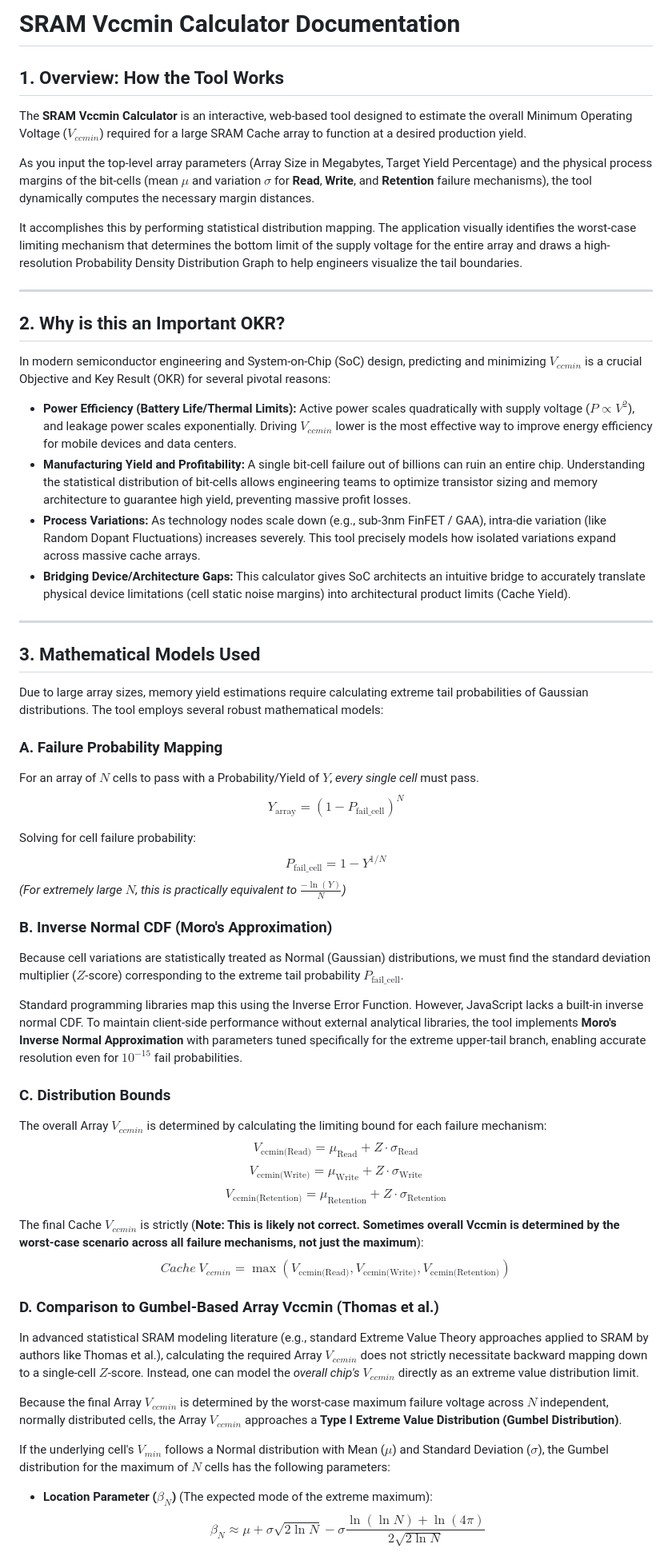
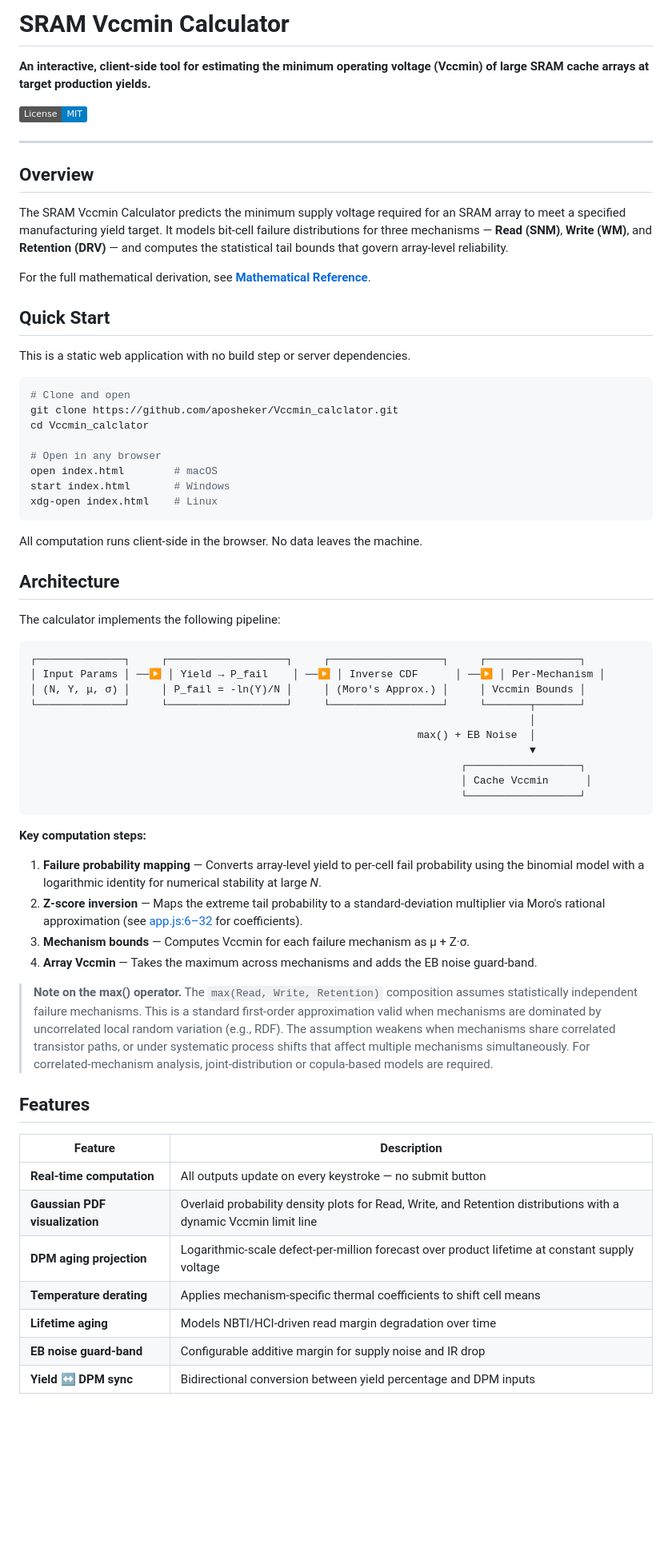
Before and after one commit to aposheker/Vccmin_calclator, a Markdown page: README.md, the part around one of its changes. Shown at 80% size. Rendered like a GitHub page; badges without logos; blank space fills up the shorter version.

Commit message:
docs: simplify README and extract mathematical derivations into a dedicated reference document.

````diff
--- a/README.md
+++ b/README.md
@@ -1,58 +1,69 @@
-# SRAM Vccmin Calculator Documentation
+# SRAM Vccmin Calculator
 
-## 1. Overview: How the Tool Works
-The **SRAM Vccmin Calculator** is an interactive, web-based tool designed to estimate the overall Minimum Operating Voltage ($V_{ccmin}$) required for a large SRAM Cache array to function at a desired production yield.
+**An interactive, client-side tool for estimating the minimum operating voltage (Vccmin) of large SRAM cache arrays at target production yields.**
 
-As you input the top-level array parameters (Array Size in Megabytes, Target Yield Percentage) and the physical process margins of the bit-cells (mean $\mu$ and variation $\sigma$ for **Read**, **Write**, and **Retention** failure mechanisms), the tool dynamically computes the necessary margin distances.
-
-It accomplishes this by performing statistical distribution mapping. The application visually identifies the worst-case limiting mechanism that determines the bottom limit of the supply voltage for the entire array and draws a high-resolution Probability Density Distribution Graph to help engineers visualize the tail boundaries.
+[![License: MIT](https://img.shields.io/badge/License-MIT-blue.svg)](LICENSE)
 
 ---
 
-## 2. Why is this an Important OKR?
-In modern semiconductor engineering and System-on-Chip (SoC) design, predicting and minimizing $V_{ccmin}$ is a crucial Objective and Key Result (OKR) for several pivotal reasons:
+## Overview
 
-* **Power Efficiency (Battery Life/Thermal Limits):** Active power scales quadratically with supply voltage ($P \propto V^2$), and leakage power scales exponentially. Driving $V_{ccmin}$ lower is the most effective way to improve energy efficiency for mobile devices and data centers.
-* **Manufacturing Yield and Profitability:** A single bit-cell failure out of billions can ruin an entire chip. Understanding the statistical distribution of bit-cells allows engineering teams to optimize transistor sizing and memory architecture to guarantee high yield, preventing massive profit losses.
-* **Process Variations:** As technology nodes scale down (e.g., sub-3nm FinFET / GAA), intra-die variation (like Random Dopant Fluctuations) increases severely. This tool precisely models how isolated variations expand across massive cache arrays.
-* **Bridging Device/Architecture Gaps:** This calculator gives SoC architects an intuitive bridge to accurately translate physical device limitations (cell static noise margins) into architectural product limits (Cache Yield).
+The SRAM Vccmin Calculator predicts the minimum supply voltage required for an SRAM array to meet a specified manufacturing yield target. It models bit-cell failure distributions for three mechanisms — **Read (SNM)**, **Write (WM)**, and **Retention (DRV)** — and computes the statistical tail bounds that govern array-level reliability.
 
----
+For the full mathematical derivation, see [**Mathematical Reference**](MATHEMATICAL_REFERENCE.md).
 
-## 3. Mathematical Models Used
+## Quick Start
 
-Due to large array sizes, memory yield estimations require calculating extreme tail probabilities of Gaussian distributions. The tool employs several robust mathematical models:
+This is a static web application with no build step or server dependencies.
 
-### A. Failure Probability Mapping
-For an array of $N$ cells to pass with a Probability/Yield of $Y$, *every single cell* must pass.
-$$Y_{\text{array}} = (1 - P_{\text{fail\_cell}})^N$$
+```bash
+# Clone and open
+git clone https://github.com/aposheker/Vccmin_calclator.git
+cd Vccmin_calclator
 
-Solving for cell failure probability:
-$$P_{\text{fail\_cell}} = 1 - Y^{1/N}$$
-*(For extremely large $N$, this is practically equivalent to $\frac{-\ln(Y)}{N}$)*
+# Open in any browser
+open index.html        # macOS
+start index.html       # Windows
+xdg-open index.html    # Linux
+```
 
-### B. Inverse Normal CDF (Moro's Approximation)
-Because cell variations are statistically treated as Normal (Gaussian) distributions, we must find the standard deviation multiplier ($Z$-score) corresponding to the extreme tail probability $P_{\text{fail\_cell}}$.
+All computation runs client-side in the browser. No data leaves the machine.
 
-Standard programming libraries map this using the Inverse Error Function. However, JavaScript lacks a built-in inverse normal CDF. To maintain client-side performance without external analytical libraries, the tool implements **Moro's Inverse Normal Approximation** with parameters tuned specifically for the extreme upper-tail branch, enabling accurate resolution even for $10^{-15}$ fail probabilities.
+## Architecture
 
-### C. Distribution Bounds
-The overall Array $V_{ccmin}$ is determined by calculating the limiting bound for each failure mechanism:
-$$V_{\text{ccmin(Read)}} = \mu_{\text{Read}} + Z \cdot \sigma_{\text{Read}}$$
-$$V_{\text{ccmin(Write)}} = \mu_{\text{Write}} + Z \cdot \sigma_{\text{Write}}$$
-$$V_{\text{ccmin(Retention)}} = \mu_{\text{Retention}} + Z \cdot \sigma_{\text{Retention}}$$
+The calculator implements the following pipeline:
 
-The final Cache $V_{ccmin}$ is strictly (**Note: This is likely not correct. Sometimes overall Vccmin is determined by the worst-case scenario across all failure mechanisms, not just the maximum**):
-$$Cache\ V_{ccmin} = \max(V_{\text{ccmin(Read)}}, V_{\text{ccmin(Write)}}, V_{\text{ccmin(Retention)}})$$
+```
+┌──────────────┐     ┌───────────────────┐     ┌──────────────────┐     ┌───────────────┐
+│ Input Params │ ──▶ │ Yield → P_fail    │ ──▶ │ Inverse CDF      │ ──▶ │ Per-Mechanism │
+│ (N, Y, μ, σ) │     │ P_fail = -ln(Y)/N │     │ (Moro's Approx.) │     │ Vccmin Bounds │
+└──────────────┘     └───────────────────┘     └──────────────────┘     └───────┬───────┘
+                                                                                │
+                                                              max() + EB Noise  │
+                                                                                ▼
+                                                                     ┌──────────────────┐
+                                                                     │ Cache Vccmin      │
+                                                                     └──────────────────┘
+```
 
-### D. Comparison to Gumbel-Based Array Vccmin (Thomas et al.)
+**Key computation steps:**
 
-In advanced statistical SRAM modeling literature (e.g., standard Extreme Value Theory approaches applied to SRAM by authors like Thomas et al.), calculating the required Array $V_{ccmin}$ does not strictly necessitate backward mapping down to a single-cell $Z$-score. Instead, one can model the *overall chip's* $V_{ccmin}$ directly as an extreme value distribution limit.
+1. **Failure probability mapping** — Converts array-level yield to per-cell fail probability using the binomial model with a logarithmic identity for numerical stability at large *N*.
+2. **Z-score inversion** — Maps the extreme tail probability to a standard-deviation multiplier via Moro's rational approximation (see [app.js:6–32](app.js#L6-L32) for coefficients).
+3. **Mechanism bounds** — Computes Vccmin for each failure mechanism as μ + Z·σ.
+4. **Array Vccmin** — Takes the maximum across mechanisms and adds the EB noise guard-band.
 
-Because the final Array $V_{ccmin}$ is determined by the worst-case maximum failure voltage across $N$ independent, normally distributed cells, the Array $V_{ccmin}$ approaches a **Type I Extreme Value Distribution (Gumbel Distribution)**.
+> **Note on the max() operator.** The `max(Read, Write, Retention)` composition assumes statistically independent failure mechanisms. This is a standard first-order approximation valid when mechanisms are dominated by uncorrelated local random variation (e.g., RDF). The assumption weakens when mechanisms share correlated transistor paths, or under systematic process shifts that affect multiple mechanisms simultaneously. For correlated-mechanism analysis, joint-distribution or copula-based models are required.
 
-If the underlying cell's $V_{min}$ follows a Normal distribution with Mean ($\mu$) and Standard Deviation ($\sigma$), the Gumbel distribution for the maximum of $N$ cells has the following parameters:
+## Features
 
-- **Location Parameter ($\beta_N$)** (The expected mode of the extreme maximum):
-  $$\beta_N \approx \mu + \sigma \sqrt{2 \ln N} - \sigma \frac{\ln(\ln N) + \ln(4\pi)}{2\sqrt{2\ln N}}$$
+| Feature | Description |
+|---|---|
+| **Real-time computation** | All outputs update on every keystroke — no submit button |
+| **Gaussian PDF visualization** | Overlaid probability density plots for Read, Write, and Retention distributions with a dynamic Vccmin limit line |
+| **DPM aging projection** | Logarithmic-scale defect-per-million forecast over product lifetime at constant supply voltage |
+| **Temperature derating** | Applies mechanism-specific thermal coefficients to shift cell means |
+| **Lifetime aging** | Models NBTI/HCI-driven read margin degradation over time |
+| **EB noise guard-band** | Configurable additive margin for supply noise and IR drop |
+| **Yield ↔ DPM sync** | Bidirectional conversion between yield percentage and DPM inputs |
 
````
Also changed, not shown: other parts of README.md (+21 -36 lines), MATHEMATICAL_REFERENCE.md (added, +191 -0 lines).
